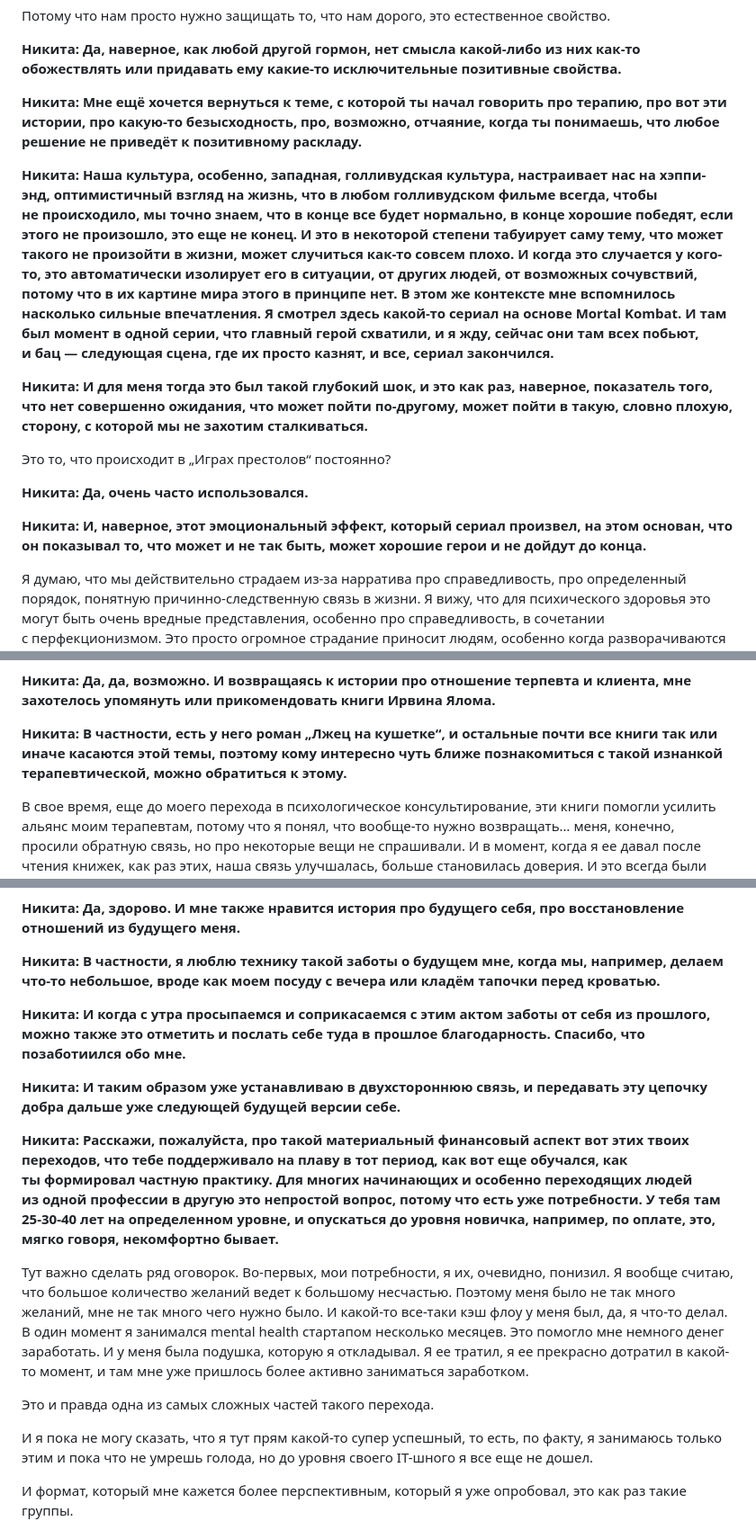
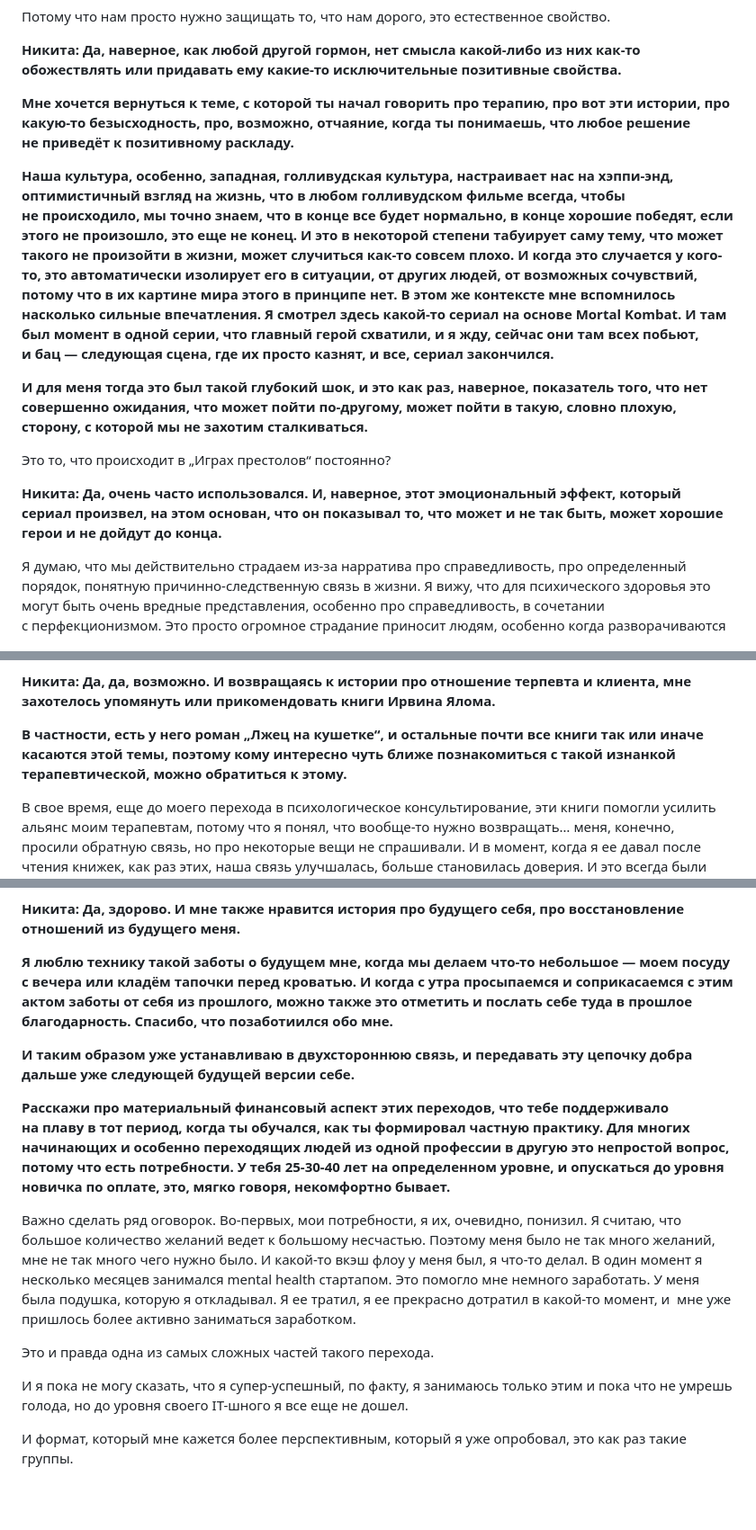
Before and after one commit to glebis/glebkalinin.ru, a Markdown page: source/_posts/will-be-done-podcast.md, 3 parts joined by grey strips. Shown at 90% size. GitHub-like rendering; blank space fills up the shorter version.

Commit message:
duplicated

```diff
--- a/source/_posts/will-be-done-podcast.md
+++ b/source/_posts/will-be-done-podcast.md
@@ -215,17 +215,15 @@ date: 2023-09-18 13:01:53
 
 **Никита: Да, наверное, как любой другой гормон, нет смысла какой-либо из них как-то обожествлять или придавать ему какие-то исключительные позитивные свойства.**
 
-**Никита: Мне ещё хочется вернуться к теме, с которой ты начал говорить про терапию, про вот эти истории, про какую-то безысходность, про, возможно, отчаяние, когда ты понимаешь, что любое решение не приведёт к позитивному раскладу.**
+**Мне хочется вернуться к теме, с которой ты начал говорить про терапию, про вот эти истории, про какую-то безысходность, про, возможно, отчаяние, когда ты понимаешь, что любое решение не приведёт к позитивному раскладу.**
 
-**Никита: Наша культура, особенно, западная, голливудская культура, настраивает нас на хэппи-энд, оптимистичный взгляд на жизнь, что в любом голливудском фильме всегда, чтобы не происходило, мы точно знаем, что в конце все будет нормально, в конце хорошие победят, если этого не произошло, это еще не конец. И это в некоторой степени табуирует саму тему, что может такого не произойти в жизни, может случиться как-то совсем плохо. И когда это случается у кого-то, это автоматически изолирует его в ситуации, от других людей, от возможных сочувствий, потому что в их картине мира этого в принципе нет. В этом же контексте мне вспомнилось насколько сильные впечатления. Я смотрел здесь какой-то сериал на основе Mortal Kombat. И там был момент в одной серии, что главный герой схватили, и я жду, сейчас они там всех побьют, и бац — следующая сцена, где их просто казнят, и все, сериал закончился.**
+**Наша культура, особенно, западная, голливудская культура, настраивает нас на хэппи-энд, оптимистичный взгляд на жизнь, что в любом голливудском фильме всегда, чтобы не происходило, мы точно знаем, что в конце все будет нормально, в конце хорошие победят, если этого не произошло, это еще не конец. И это в некоторой степени табуирует саму тему, что может такого не произойти в жизни, может случиться как-то совсем плохо. И когда это случается у кого-то, это автоматически изолирует его в ситуации, от других людей, от возможных сочувствий, потому что в их картине мира этого в принципе нет. В этом же контексте мне вспомнилось насколько сильные впечатления. Я смотрел здесь какой-то сериал на основе Mortal Kombat. И там был момент в одной серии, что главный герой схватили, и я жду, сейчас они там всех побьют, и бац — следующая сцена, где их просто казнят, и все, сериал закончился.**
 
-**Никита: И для меня тогда это был такой глубокий шок, и это как раз, наверное, показатель того, что нет совершенно ожидания, что может пойти по-другому, может пойти в такую, словно плохую, сторону, с которой мы не захотим сталкиваться.**
+**И для меня тогда это был такой глубокий шок, и это как раз, наверное, показатель того, что нет совершенно ожидания, что может пойти по-другому, может пойти в такую, словно плохую, сторону, с которой мы не захотим сталкиваться.**
 
 Это то, что происходит в „Играх престолов“ постоянно?
 
-**Никита: Да, очень часто использовался.**
-
-**Никита: И, наверное, этот эмоциональный эффект, который сериал произвел, на этом основан, что он показывал то, что может и не так быть, может хорошие герои и не дойдут до конца.**
+**Никита: Да, очень часто использовался. И, наверное, этот эмоциональный эффект, который сериал произвел, на этом основан, что он показывал то, что может и не так быть, может хорошие герои и не дойдут до конца.**
 
 Я думаю, что мы действительно страдаем из-за нарратива про справедливость, про определенный порядок, понятную причинно-следственную связь в жизни. Я вижу, что для психического здоровья это могут быть очень вредные представления, особенно про справедливость, в сочетании с перфекционизмом. Это просто огромное страдание приносит людям, особенно когда разворачиваются такие глобальные катастрофы, как сейчас.
 
@@ -346,7 +344,7 @@ date: 2023-09-18 13:01:53
 
 **Никита: Да, да, возможно. И возвращаясь к истории про отношение терпевта и клиента, мне захотелось упомянуть или прикомендовать книги Ирвина Ялома.**
 
-**Никита: В частности, есть у него роман „Лжец на кушетке“, и остальные почти все книги так или иначе касаются этой темы, поэтому кому интересно чуть ближе познакомиться с такой изнанкой терапевтической, можно обратиться к этому.**
+**В частности, есть у него роман „Лжец на кушетке“, и остальные почти все книги так или иначе касаются этой темы, поэтому кому интересно чуть ближе познакомиться с такой изнанкой терапевтической, можно обратиться к этому.**
 
 В свое время, еще до моего перехода в психологическое консультирование, эти книги помогли усилить альянс моим терапевтам, потому что я понял, что вообще-то нужно возвращать… меня, конечно, просили обратную связь, но про некоторые вещи не спрашивали. И в момент, когда я ее давал после чтения книжек, как раз этих, наша связь улучшалась, больше становилась доверия. И это всегда были разговоры про какие-то не очень приятные моменты, неудобные разговоры, но они всегда нас очень сильно продвигали вперед. —
 
@@ -454,19 +452,17 @@ ACT говорит про прокрастинацию, как про психо
 
 **Никита: Да, здорово. И мне также нравится история про будущего себя, про восстановление отношений из будущего меня.**
 
-**Никита: В частности, я люблю технику такой заботы о будущем мне, когда мы, например, делаем что-то небольшое, вроде как моем посуду с вечера или кладём тапочки перед кроватью.**
+**Я люблю технику такой заботы о будущем мне, когда мы делаем что-то небольшое — моем посуду с вечера или кладём тапочки перед кроватью. И когда с утра просыпаемся и соприкасаемся с этим актом заботы от себя из прошлого, можно также это отметить и послать себе туда в прошлое благодарность. Спасибо, что позаботиился обо мне.**
 
-**Никита: И когда с утра просыпаемся и соприкасаемся с этим актом заботы от себя из прошлого, можно также это отметить и послать себе туда в прошлое благодарность. Спасибо, что позаботиился обо мне.**
+**И таким образом уже устанавливаю в двухстороннюю связь, и передавать эту цепочку добра дальше уже следующей будущей версии себе.**
 
-**Никита: И таким образом уже устанавливаю в двухстороннюю связь, и передавать эту цепочку добра дальше уже следующей будущей версии себе.**
+**Расскажи про материальный финансовый аспект этих переходов, что тебе поддерживало на плаву в тот период, когда ты обучался, как ты формировал частную практику. Для многих начинающих и особенно переходящих людей из одной профессии в другую это непростой вопрос, потому что есть потребности. У тебя 25-30-40 лет на определенном уровне, и опускаться до уровня новичка по оплате, это, мягко говоря, некомфортно бывает.**
 
-**Никита: Расскажи, пожалуйста, про такой материальный финансовый аспект вот этих твоих переходов, что тебе поддерживало на плаву в тот период, как вот еще обучался, как ты формировал частную практику. Для многих начинающих и особенно переходящих людей из одной профессии в другую это непростой вопрос, потому что есть уже потребности. У тебя там 25-30-40 лет на определенном уровне, и опускаться до уровня новичка, например, по оплате, это, мягко говоря, некомфортно бывает.**
-
-Тут важно сделать ряд оговорок. Во-первых, мои потребности, я их, очевидно, понизил. Я вообще считаю, что большое количество желаний ведет к большому несчастью. Поэтому меня было не так много желаний, мне не так много чего нужно было. И какой-то все-таки кэш флоу у меня был, да, я что-то делал. В один момент я занимался mental health стартапом несколько месяцев. Это помогло мне немного денег заработать. И у меня была подушка, которую я откладывал. Я ее тратил, я ее прекрасно дотратил в какой-то момент, и там мне уже пришлось более активно заниматься заработком.
+Важно сделать ряд оговорок. Во-первых, мои потребности, я их, очевидно, понизил. Я считаю, что большое количество желаний ведет к большому несчастью. Поэтому меня было не так много желаний, мне не так много чего нужно было. И какой-то вкэш флоу у меня был, я что-то делал. В один момент я  несколько месяцев занимался mental health стартапом. Это помогло мне немного заработать. У меня была подушка, которую я откладывал. Я ее тратил, я ее прекрасно дотратил в какой-то момент, и  мне уже пришлось более активно заниматься заработком.
 
 Это и правда одна из самых сложных частей такого перехода.
 
-И я пока не могу сказать, что я тут прям какой-то супер успешный, то есть, по факту, я занимаюсь только этим и пока что не умрешь голода, но до уровня своего IT-шного я все еще не дошел.
+И я пока не могу сказать, что я супер-успешный,  по факту, я занимаюсь только этим и пока что не умрешь голода, но до уровня своего IT-шного я все еще не дошел.
 
 И формат, который мне кажется более перспективным, который я уже опробовал, это как раз такие группы.
 
```
Also changed, not shown: other parts of source/_posts/will-be-done-podcast.md (+1 -1 lines).
